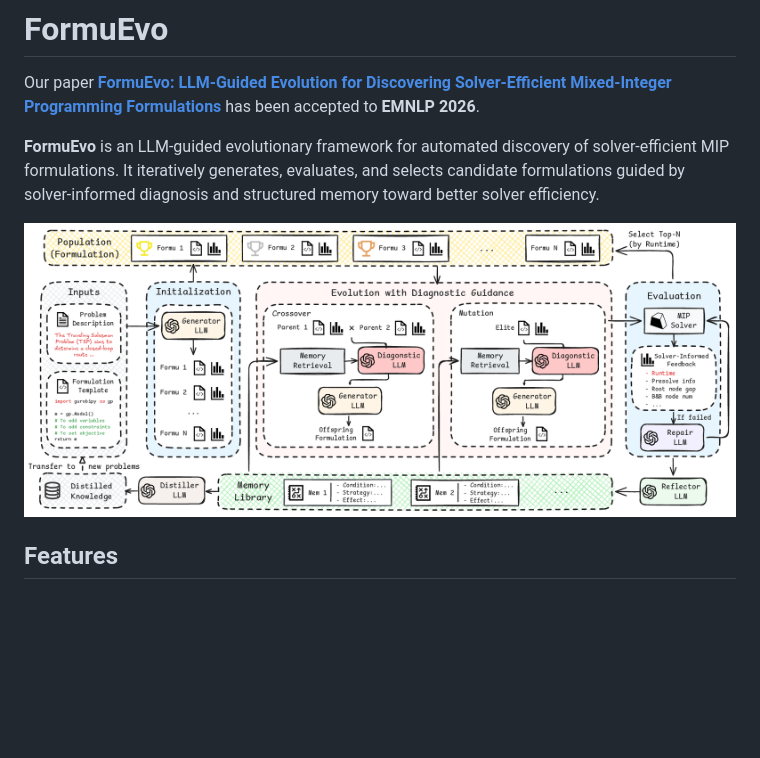
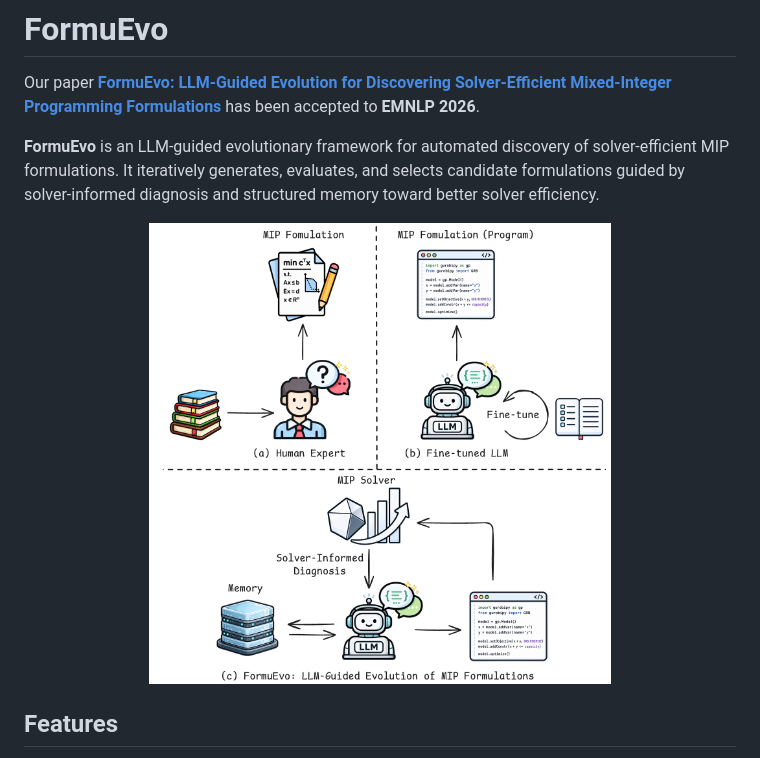
Before and after one commit to Xyz-yuanhf/formuevo, a Markdown page: README.md, the part around the change. GitHub-like rendering; pictures changed too: assets/overview.png; blank space fills up the shorter version.

Commit message:
Replace README overview figure

```diff
--- a/README.md
+++ b/README.md
@@ -6,7 +6,7 @@ Our paper **[FormuEvo: LLM-Guided Evolution for Discovering Solver-Efficient Mix
 
 <p align="center">
   <a href="https://arxiv.org/abs/2608.23353v1">
-    <img src="assets/overview.png" alt="Overview of the FormuEvo framework" width="100%">
+    <img src="assets/overview.png" alt="Overview of the FormuEvo framework" width="65%">
   </a>
 </p>
 
```
